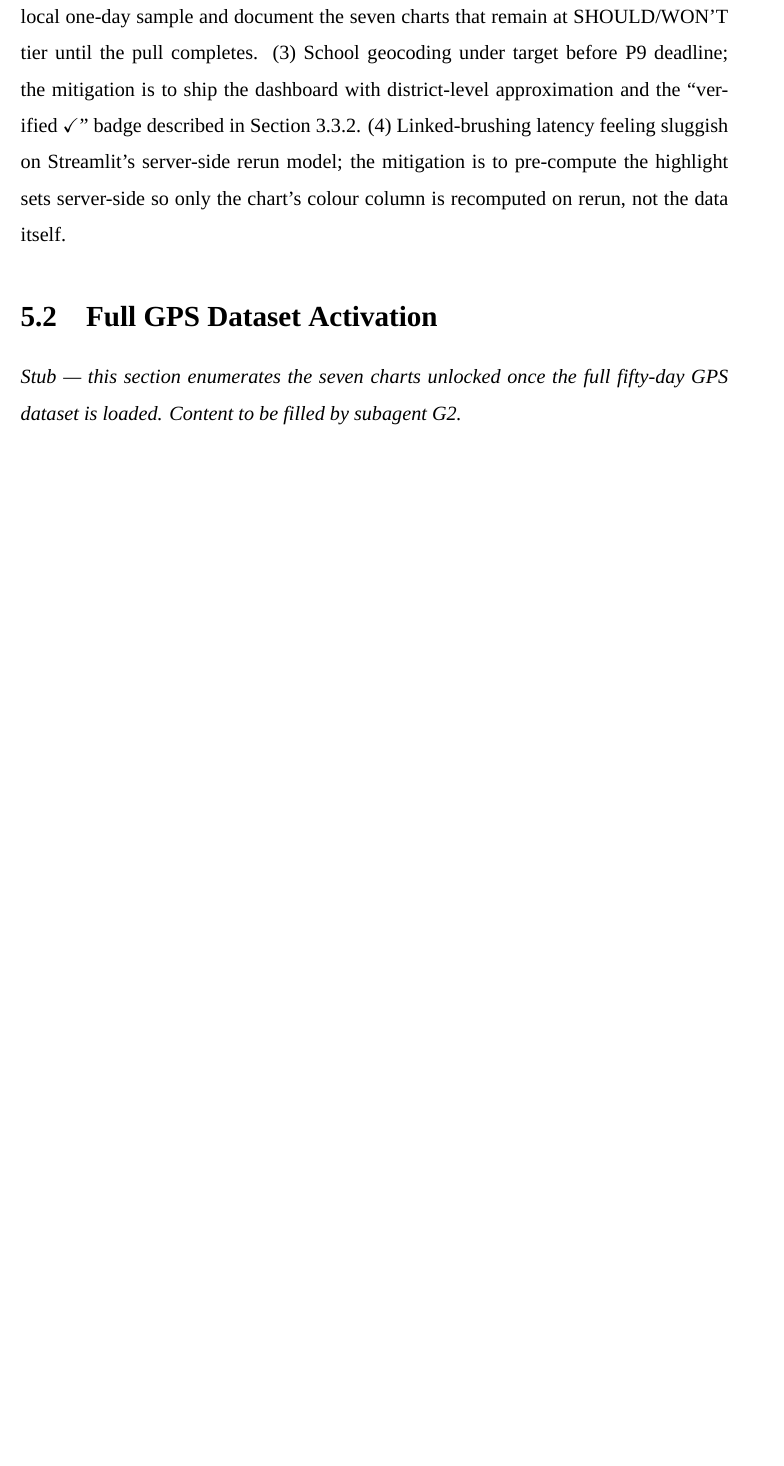
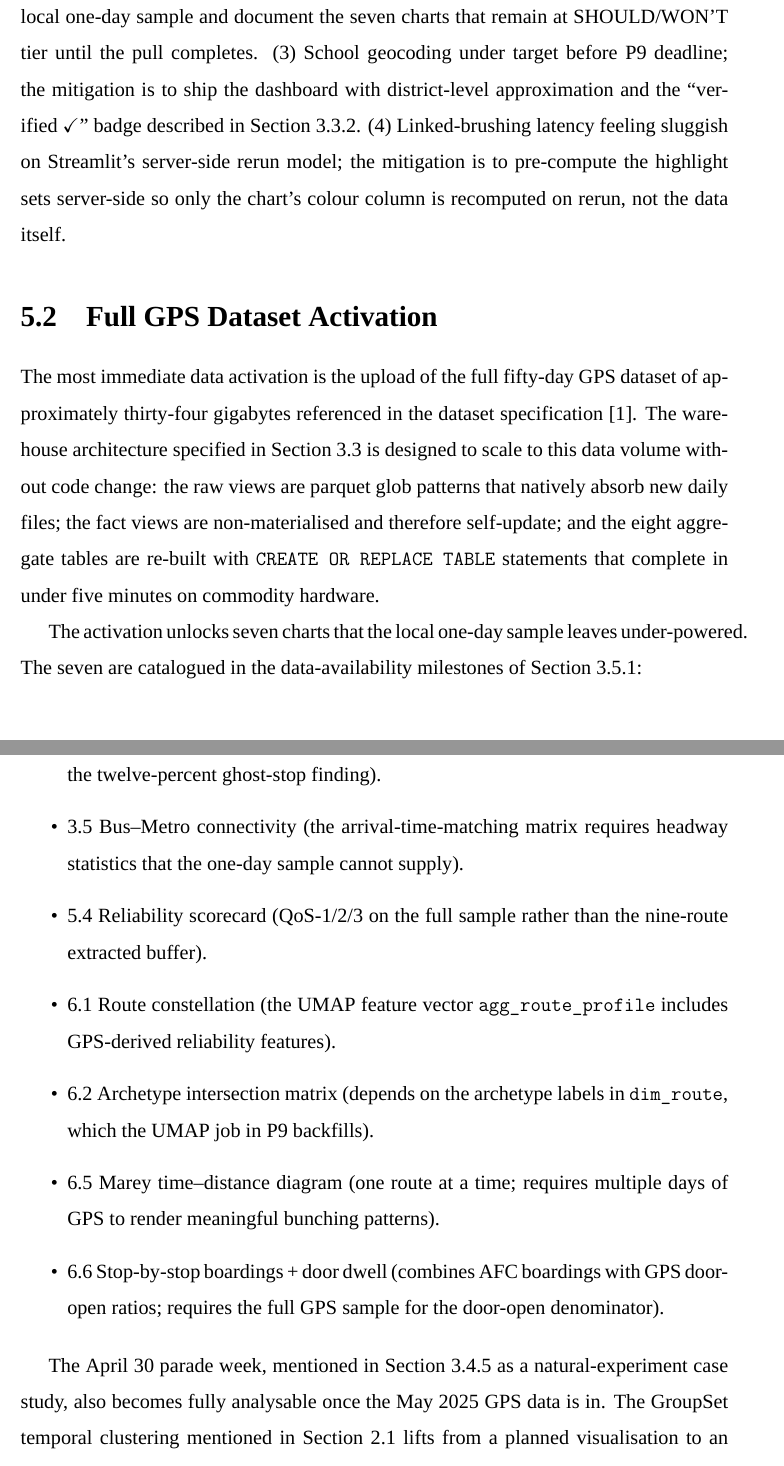
Before and after one commit to davedave47/hcmc-bus-viz, a LaTeX thesis (report/main.tex, which reads report/sections/6.FutureWork/5.2.FullGpsActivation.tex): part of page 70 of 75 before the commit and two parts of pages 70 and 71 of 76 after it, the two joined at a grey line, cut so that both start at the same text, the shorter picture padded with empty space. Compiled offline with XeLaTeX; a missing font is replaced by an installed copy or a similar font.

Commit message:
report(5.2): document 7 charts unlocked by full 50-day GPS dataset activation
Co-Authored-By: Claude Sonnet 4.6 <noreply@anthropic.com>

```diff
--- a/report/sections/6.FutureWork/5.2.FullGpsActivation.tex
+++ b/report/sections/6.FutureWork/5.2.FullGpsActivation.tex
@@ -1,6 +1,49 @@
 \section{Full GPS Dataset Activation}
 \label{sec:future:gps}
 
-\noindent\textit{Stub --- this section enumerates the seven
-charts unlocked once the full fifty-day GPS dataset is loaded.
-Content to be filled by subagent~G2.}
+The most immediate data activation is the upload of the full
+fifty-day GPS dataset of approximately thirty-four gigabytes
+referenced in the dataset
+specification~\cite{hcmcgps2025}. The warehouse architecture
+specified in Section~\ref{sec:proposed:dataarch} is designed
+to scale to this data volume without code change: the raw views
+are parquet glob patterns that natively absorb new daily files;
+the fact views are non-materialised and therefore self-update;
+and the eight aggregate tables are re-built with
+\texttt{CREATE OR REPLACE TABLE} statements that complete in
+under five minutes on commodity hardware.
+
+The activation unlocks seven charts that the local one-day
+sample leaves under-powered. The seven are catalogued in the
+data-availability milestones of
+Section~\ref{sec:proposed:milestones}:
+
+\begin{itemize}
+\item 3.4 Effective vs ghost stops (door-open ratio on the full
+    fifty-day window stabilises the twelve-percent ghost-stop
+    finding).
+\item 3.5 Bus--Metro connectivity (the arrival-time-matching
+    matrix requires headway statistics that the one-day sample
+    cannot supply).
+\item 5.4 Reliability scorecard (QoS-1/2/3 on the full sample
+    rather than the nine-route extracted buffer).
+\item 6.1 Route constellation (the UMAP feature vector
+    \texttt{agg\_route\_profile} includes GPS-derived
+    reliability features).
+\item 6.2 Archetype intersection matrix (depends on the
+    archetype labels in \texttt{dim\_route}, which the UMAP
+    job in P9 backfills).
+\item 6.5 Marey time--distance diagram (one route at a time;
+    requires multiple days of GPS to render meaningful
+    bunching patterns).
+\item 6.6 Stop-by-stop boardings + door dwell (combines AFC
+    boardings with GPS door-open ratios; requires the full GPS
+    sample for the door-open denominator).
+\end{itemize}
+
+The April~30 parade week, mentioned in
+Section~\ref{sec:proposed:eda_to_design} as a natural-experiment
+case study, also becomes fully analysable once the May~2025
+GPS data is in. The GroupSet temporal clustering mentioned in
+Section~\ref{sec:background:related} lifts from a planned
+visualisation to an actually-rendered one: the seven-day-by-hour
```
Also changed, not shown: report/sections/6.FutureWork/5.2.FullGpsActivation.tex (7 more changed lines).
